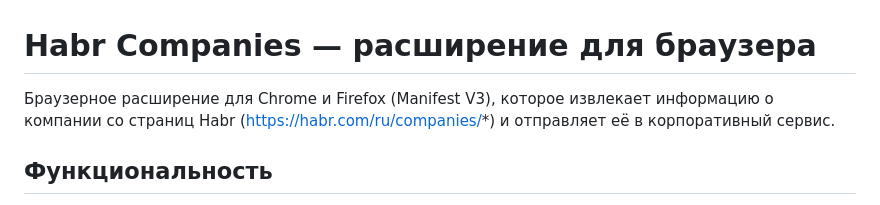
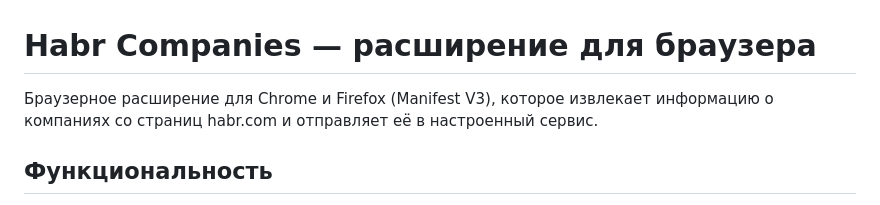
Before and after one commit to Resident234/habr_companies, a Markdown page: browser-extension/README.md, the part around the change. Rendered like a GitHub page.

Commit message:
docs: update browser extension description in README

```diff
--- a/browser-extension/README.md
+++ b/browser-extension/README.md
@@ -1,6 +1,6 @@
 # Habr Companies — расширение для браузера
 
-Браузерное расширение для Chrome и Firefox (Manifest V3), которое извлекает информацию о компании со страниц Habr (https://habr.com/ru/companies/*) и отправляет её в корпоративный сервис.
+Браузерное расширение для Chrome и Firefox (Manifest V3), которое извлекает информацию о компаниях со страниц habr.com и отправляет её в настроенный сервис.
 
 ## Функциональность
 
```
